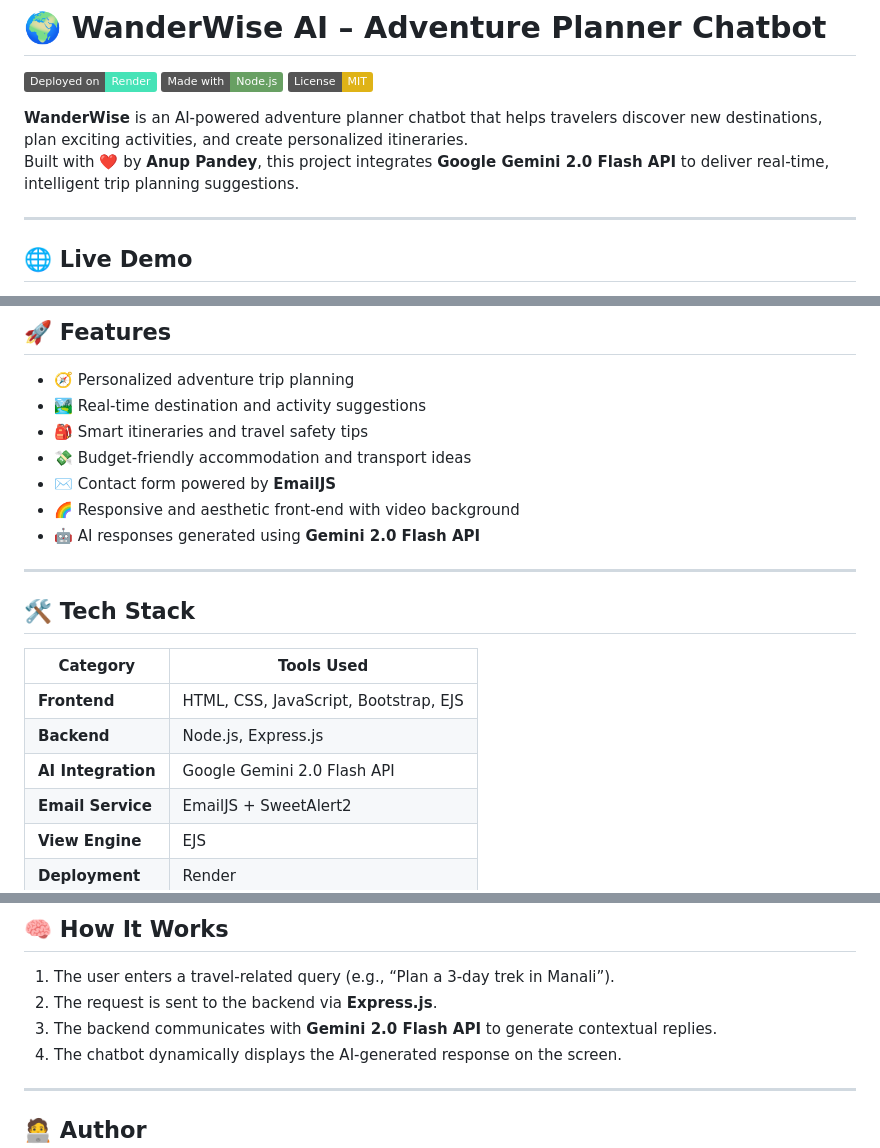
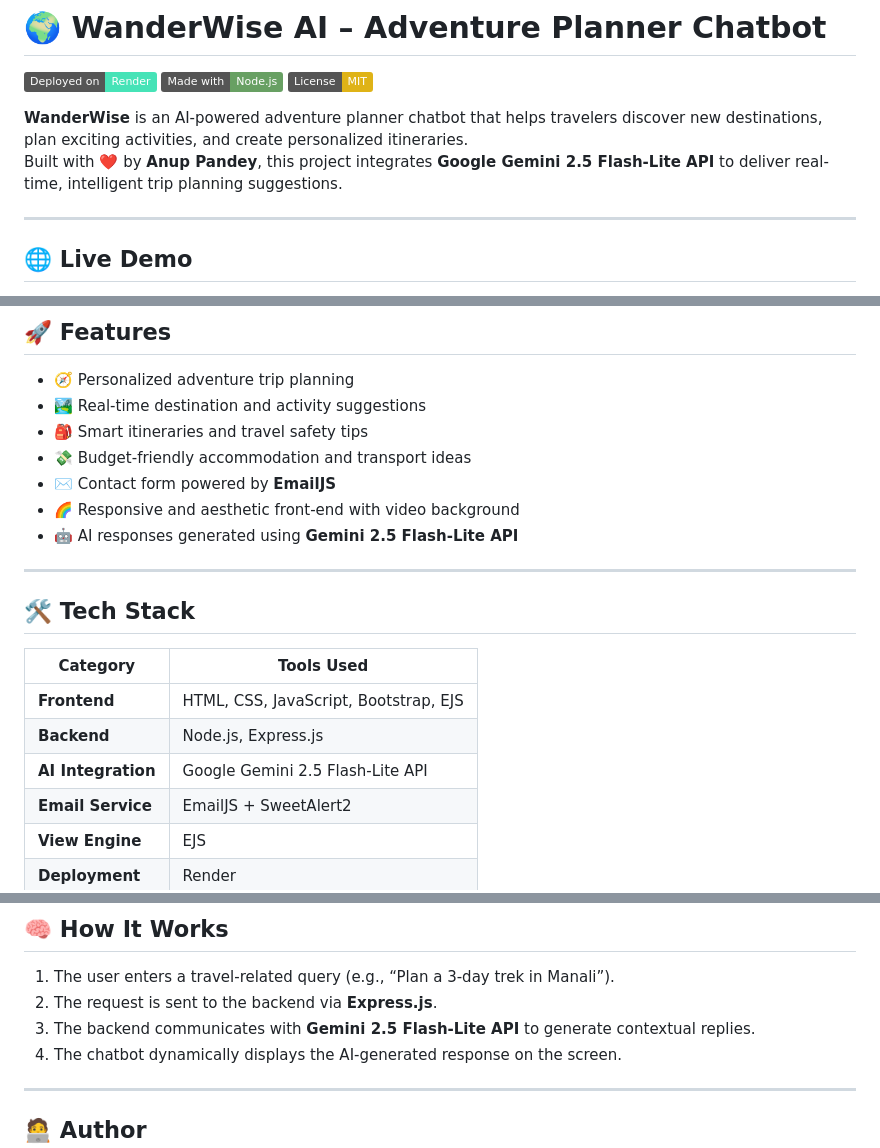
Before and after one commit to AnupPandey04/WanderWise-AI---chatbot, a Markdown page: README.md, 3 parts joined by grey strips. GitHub-like rendering; badges without logos.

```diff
--- a/README.md
+++ b/README.md
@@ -5,7 +5,7 @@
 [![License: MIT](https://img.shields.io/badge/License-MIT-yellow.svg)](LICENSE)
 
 **WanderWise** is an AI-powered adventure planner chatbot that helps travelers discover new destinations, plan exciting activities, and create personalized itineraries.
-Built with ❤️ by **Anup Pandey**, this project integrates **Google Gemini 2.0 Flash API** to deliver real-time, intelligent trip planning suggestions.
+Built with ❤️ by **Anup Pandey**, this project integrates **Google Gemini 2.5 Flash-Lite API** to deliver real-time, intelligent trip planning suggestions.
 
 ---
 
@@ -24,7 +24,7 @@ Built with ❤️ by **Anup Pandey**, this project integrates **Google Gemini 2.
 - 💸 Budget-friendly accommodation and transport ideas
 - ✉️ Contact form powered by **EmailJS**
 - 🌈 Responsive and aesthetic front-end with video background
-- 🤖 AI responses generated using **Gemini 2.0 Flash API**
+- 🤖 AI responses generated using **Gemini 2.5 Flash-Lite API**
 
 ---
 
@@ -34,7 +34,7 @@ Built with ❤️ by **Anup Pandey**, this project integrates **Google Gemini 2.
 |-----------|-------------|
 | **Frontend** | HTML, CSS, JavaScript, Bootstrap, EJS |
 | **Backend** | Node.js, Express.js |
-| **AI Integration** | Google Gemini 2.0 Flash API |
+| **AI Integration** | Google Gemini 2.5 Flash-Lite API |
 | **Email Service** | EmailJS + SweetAlert2 |
 | **View Engine** | EJS |
 | **Deployment** | Render |
@@ -105,7 +105,7 @@ Your chatbot will be available at 👉 http://localhost:3000
 
 1. The user enters a travel-related query (e.g., “Plan a 3-day trek in Manali”).
 2. The request is sent to the backend via **Express.js**.
-3. The backend communicates with **Gemini 2.0 Flash API** to generate contextual replies.
+3. The backend communicates with **Gemini 2.5 Flash-Lite API** to generate contextual replies.
 4. The chatbot dynamically displays the AI-generated response on the screen.
 
 ---
```
Also changed, not shown: other parts of README.md (+1 -1 lines).
